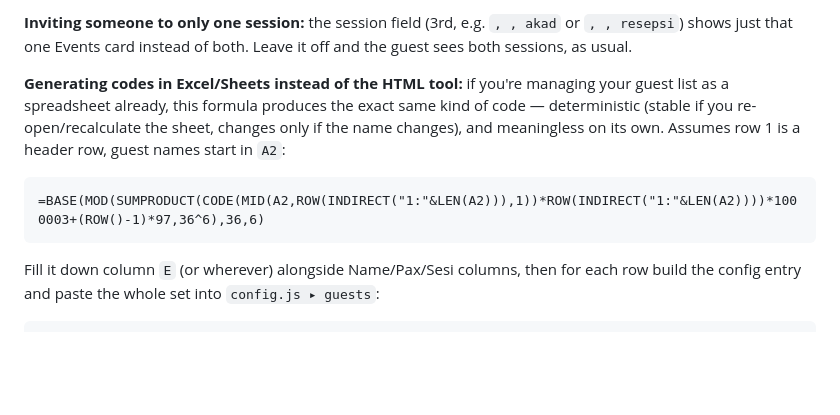
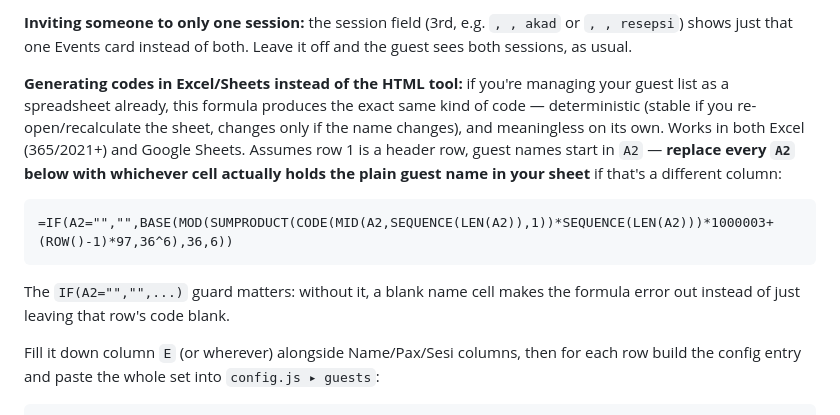
Before and after one commit to ZidaneZaffar/AyilaZidaneWedding, a Markdown page: README.md, the part around the change. Rendered like a GitHub page; blank space fills up the shorter version.

Commit message:
Fix Excel/Sheets guest-code formula erroring on blank names
INDIRECT("1:"&LEN(A2)) is invalid the moment LEN(A2) is 0, which is
exactly what happens on a blank row -- Google Sheets throws
"INDIRECT parameter 1 value is '1:0'" instead of just leaving that
row's code empty. Added an IF(A2="","",...) guard, and swapped the
ROW(INDIRECT(...)) array trick for SEQUENCE(), which both Excel
(365/2021+) and Sheets support directly -- same result, one less
moving part.

Co-Authored-By: Claude Sonnet 5 <noreply@anthropic.com>
Claude-Session: https://claude.ai/code/session_01ByrTQejDHf8L8PToBSqspn

````diff
--- a/README.md
+++ b/README.md
@@ -131,11 +131,13 @@ Either way, the guest's name appears under *"Kepada Yth."* on the cover and pre-
 
 **Inviting someone to only one session:** the session field (3rd, e.g. `, , akad` or `, , resepsi`) shows just that one Events card instead of both. Leave it off and the guest sees both sessions, as usual.
 
-**Generating codes in Excel/Sheets instead of the HTML tool:** if you're managing your guest list as a spreadsheet already, this formula produces the exact same kind of code — deterministic (stable if you re-open/recalculate the sheet, changes only if the name changes), and meaningless on its own. Assumes row 1 is a header row, guest names start in `A2`:
+**Generating codes in Excel/Sheets instead of the HTML tool:** if you're managing your guest list as a spreadsheet already, this formula produces the exact same kind of code — deterministic (stable if you re-open/recalculate the sheet, changes only if the name changes), and meaningless on its own. Works in both Excel (365/2021+) and Google Sheets. Assumes row 1 is a header row, guest names start in `A2` — **replace every `A2` below with whichever cell actually holds the plain guest name in your sheet** if that's a different column:
 
 ```
-=BASE(MOD(SUMPRODUCT(CODE(MID(A2,ROW(INDIRECT("1:"&LEN(A2))),1))*ROW(INDIRECT("1:"&LEN(A2))))*1000003+(ROW()-1)*97,36^6),36,6)
+=IF(A2="","",BASE(MOD(SUMPRODUCT(CODE(MID(A2,SEQUENCE(LEN(A2)),1))*SEQUENCE(LEN(A2)))*1000003+(ROW()-1)*97,36^6),36,6))
 ```
+
+The `IF(A2="","",...)` guard matters: without it, a blank name cell makes the formula error out instead of just leaving that row's code blank.
 
 Fill it down column `E` (or wherever) alongside Name/Pax/Sesi columns, then for each row build the config entry and paste the whole set into `config.js ▸ guests`:
 
````
